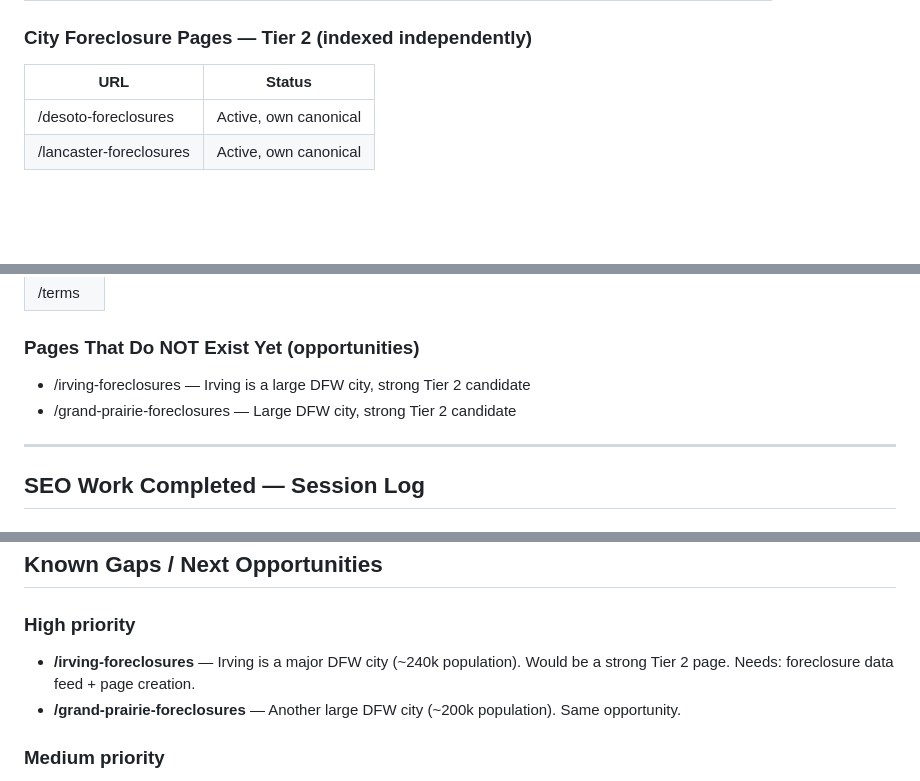
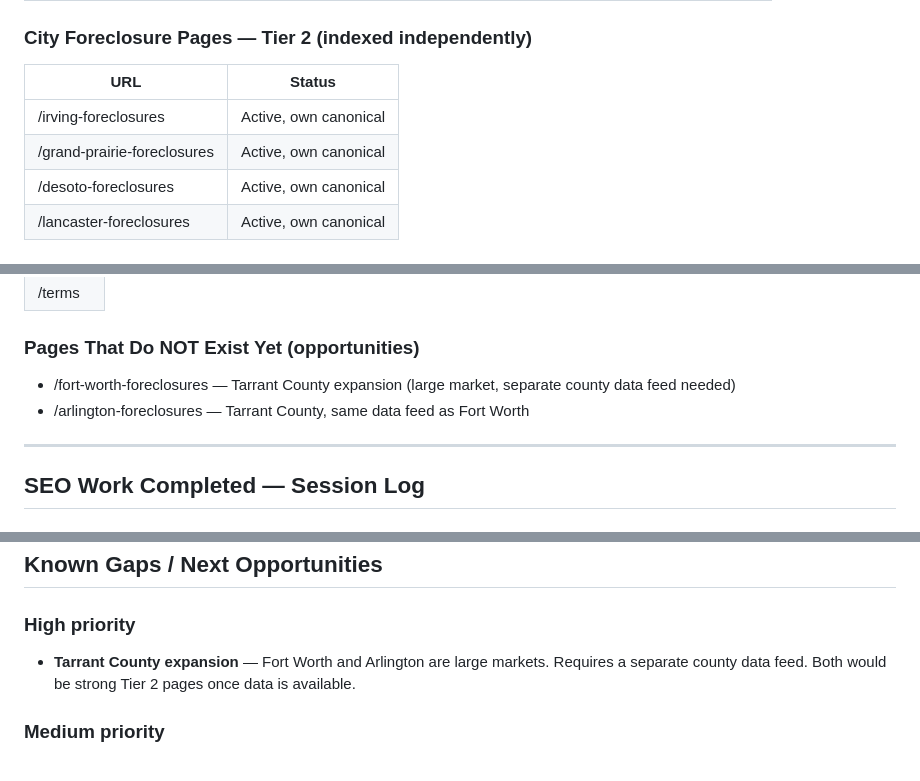
Before and after one commit to treyday2472/promisedland-website, a Markdown page: ai_coordination/SEO_CHANGELOG.md, 3 parts joined by grey strips. Rendered like a GitHub page; blank space fills up the shorter version.

Commit message:
Update SEO_CHANGELOG: add Irving/Grand Prairie to Tier 2 inventory
Removes stale "Pages That Do NOT Exist Yet" entries for Irving and
Grand Prairie (both exist as of session 172). Updates the next
opportunities to reflect the actual gap: Tarrant County expansion.

Co-Authored-By: Claude Sonnet 4.6 <noreply@anthropic.com>

```diff
--- a/ai_coordination/SEO_CHANGELOG.md
+++ b/ai_coordination/SEO_CHANGELOG.md
@@ -90,6 +90,8 @@ Matching enforcement was also added to the Flask backend — see `CHANGELOG_FOR_
 ### City Foreclosure Pages — Tier 2 (indexed independently)
 | URL | Status |
 |-----|--------|
+| /irving-foreclosures | Active, own canonical |
+| /grand-prairie-foreclosures | Active, own canonical |
 | /desoto-foreclosures | Active, own canonical |
 | /lancaster-foreclosures | Active, own canonical |
 
@@ -129,8 +131,8 @@ Matching enforcement was also added to the Flask backend — see `CHANGELOG_FOR_
 | /terms |
 
 ### Pages That Do NOT Exist Yet (opportunities)
-- /irving-foreclosures — Irving is a large DFW city, strong Tier 2 candidate
-- /grand-prairie-foreclosures — Large DFW city, strong Tier 2 candidate
+- /fort-worth-foreclosures — Tarrant County expansion (large market, separate county data feed needed)
+- /arlington-foreclosures — Tarrant County, same data feed as Fort Worth
 
 ---
 
@@ -276,8 +278,7 @@ Homepage (/)
 ## Known Gaps / Next Opportunities
 
 ### High priority
-- **/irving-foreclosures** — Irving is a major DFW city (~240k population). Would be a strong Tier 2 page. Needs: foreclosure data feed + page creation.
-- **/grand-prairie-foreclosures** — Another large DFW city (~200k population). Same opportunity.
+- **Tarrant County expansion** — Fort Worth and Arlington are large markets. Requires a separate county data feed. Both would be strong Tier 2 pages once data is available.
 
 ### Medium priority
 - **Tarrant County expansion** — Tarrant County (Fort Worth, Arlington) has the same Tyler Odyssey portal. Documents cost $1/page minimum but foreclosure data may be available. Would open a new geographic market.
```
